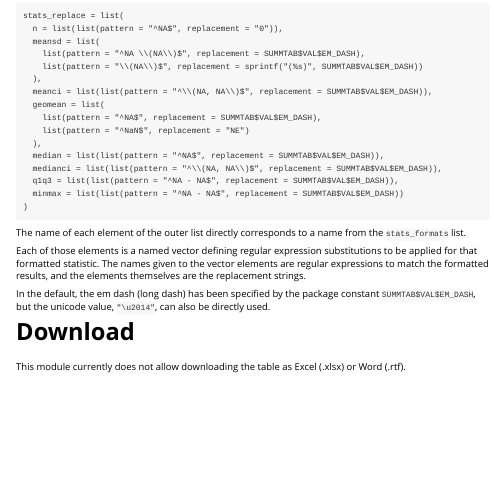
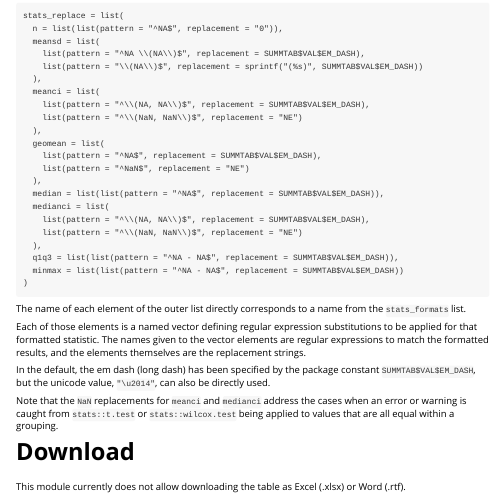
Before and after one commit to Boehringer-Ingelheim/dv.tables, an R Markdown document (vignettes/summary_table.Rmd): the page in a window 1100 px wide, from 7650 px down. Rendered offline with R 4.5, knitr and Pandoc, with nearby package versions.

Commit message:
Further updates to vignette

```diff
--- a/vignettes/summary_table.Rmd
+++ b/vignettes/summary_table.Rmd
@@ -492,13 +492,19 @@ stats_replace = list(
     list(pattern = "^NA \\(NA\\)$", replacement = SUMMTAB$VAL$EM_DASH),
     list(pattern = "\\(NA\\)$", replacement = sprintf("(%s)", SUMMTAB$VAL$EM_DASH))
   ),
-  meanci = list(list(pattern = "^\\(NA, NA\\)$", replacement = SUMMTAB$VAL$EM_DASH)),
+  meanci = list(
+    list(pattern = "^\\(NA, NA\\)$", replacement = SUMMTAB$VAL$EM_DASH),
+    list(pattern = "^\\(NaN, NaN\\)$", replacement = "NE")
+  ),
   geomean = list(
     list(pattern = "^NA$", replacement = SUMMTAB$VAL$EM_DASH),
     list(pattern = "^NaN$", replacement = "NE")
   ),
   median = list(list(pattern = "^NA$", replacement = SUMMTAB$VAL$EM_DASH)),
-  medianci = list(list(pattern = "^\\(NA, NA\\)$", replacement = SUMMTAB$VAL$EM_DASH)),
+  medianci = list(
+    list(pattern = "^\\(NA, NA\\)$", replacement = SUMMTAB$VAL$EM_DASH),
+    list(pattern = "^\\(NaN, NaN\\)$", replacement = "NE")
+  ),
   q1q3 = list(list(pattern = "^NA - NA$", replacement = SUMMTAB$VAL$EM_DASH)),
   minmax = list(list(pattern = "^NA - NA$", replacement = SUMMTAB$VAL$EM_DASH))
 )
@@ -513,6 +519,9 @@ elements themselves are the replacement strings.
 In the default, the em dash (long dash) has been specified by the package constant `SUMMTAB$VAL$EM_DASH`, but the
 unicode value, `"\u2014"`, can also be directly used.
 
+Note that the `NaN` replacements for `meanci` and `medianci` address the cases when an error or warning is caught from
+`stats::t.test` or `stats::wilcox.test` being applied to values that are all equal within a grouping.
+
 
 # Download
 
```
Also changed, not shown: R/mod_summary_table.R (+1 -1 lines), vignettes/summary_table.Rmd (4 more changed lines).
